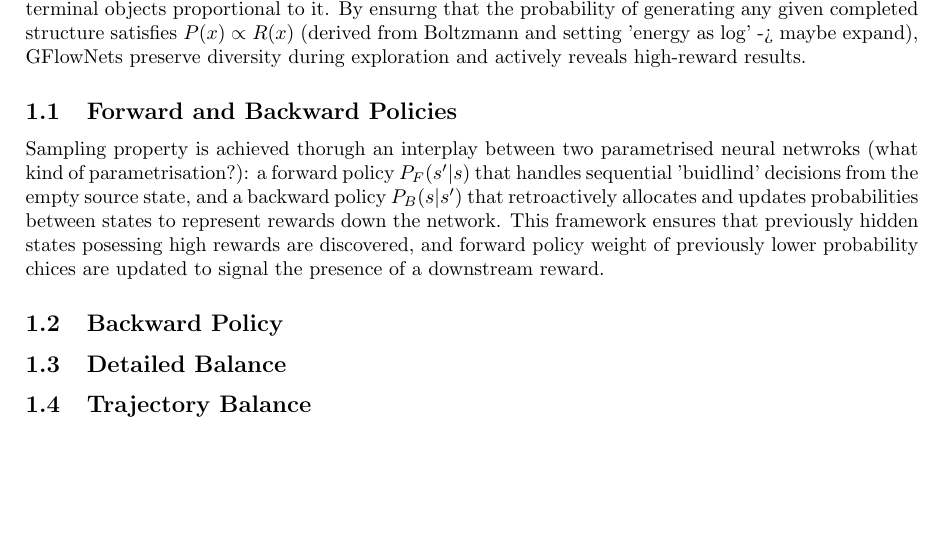
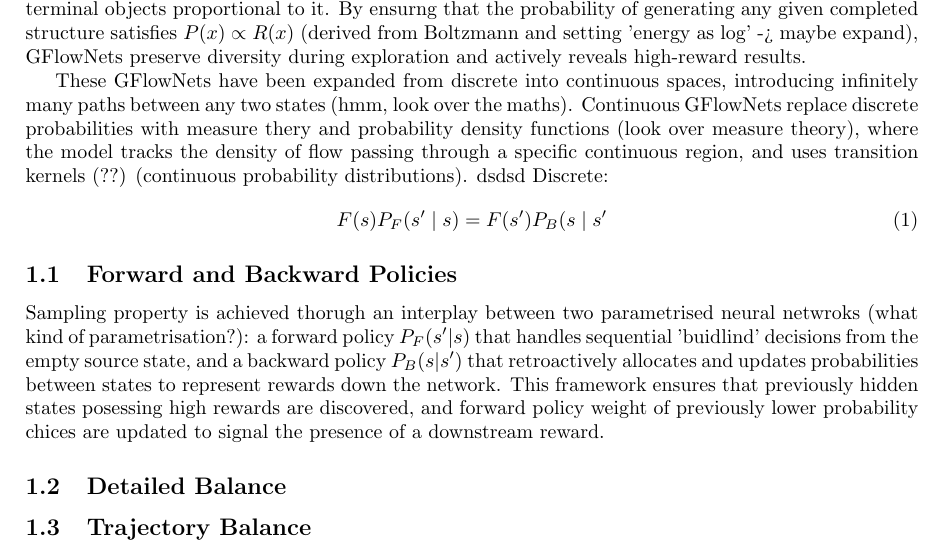
Before and after one commit to Levey222/gflownet-internship-project, a LaTeX document (main.tex): part of the page, cut so that both start at the same text, the shorter picture padded with empty space. Compiled offline with pdfLaTeX.

Commit message:
Equations

```diff
--- a/main.tex
+++ b/main.tex
@@ -14,10 +14,23 @@
 Generative modeling in discrete, compositional space represents a challenge in machine learning, particularly when applied to domains requiring complex strucutral design such as molecular discovery or graph generation. Traditional deep learning paradigms such as Reinforcement Learning (RL) frequently struggle in these environments, due to their optimisation for reward maximisation. Inherently, these disproportionately focus on a single local optimum, typically failing to discover a diverse sample of high-reward structures that are essential for real-world applications.
 To resolve this limitation, Generative Flow Networks (GFlowNets) have emerged as a probabilistic framework that utilises step-by-step object construction through a network of 'flow' conservation. Fromally, GFlowNets are modelled as Directed Acyclic Graphs, with the core objective is not to maximise a reward function $R(x)$, but rather to sample terminal objects proportional to it. By ensurng that the probability of generating any given completed structure satisfies $P(x) \propto R(x)$ (derived from Boltzmann and setting 'energy as log' -> maybe expand), GFlowNets preserve diversity during exploration and actively reveals high-reward results.
 
+These GFlowNets have been expanded from discrete into continuous spaces, introducing infinitely many paths between any two states (hmm, look over the maths). Continuous GFlowNets replace discrete probabilities with measure thery and probability density functions (look over measure theory), where the model tracks the density of flow passing through a specific continuous region, and uses transition kernels (??) (continuous probability distributions).
+dsdsd
+Discrete:
+\begin{equation}
+F(s)P_{F}(s^{\prime }\mid s)=F(s^{\prime })P_{B}(s\mid s^{\prime }
+\end{equation}
+
+
+\begin{equation
+F(s)p_{F}(s^{\prime }\mid s)=F(s^{\prime })p_{B}(s\mid s^{\prime }
+\end{equation}
 
 \subsection{Forward and Backward Policies}
 Sampling property is achieved thorugh an interplay between two parametrised neural netwroks (what kind of parametrisation?): a forward policy $P_F(s'|s)$ that handles sequential 'buidlind' decisions from the empty source state, and a backward policy $P_B(s|s')$ that retroactively allocates and updates probabilities between states to represent rewards down the network. This framework ensures that previously hidden states posessing high rewards are discovered, and forward policy weight of previously lower probability chices are updated to signal the presence of a downstream reward.
-\subsection{Backward Policy}
+
+
+
 \subsection{Detailed Balance}
 \subsection{Trajectory Balance}
 hello hello hello
```
Also changed, not shown: 1 other file.
